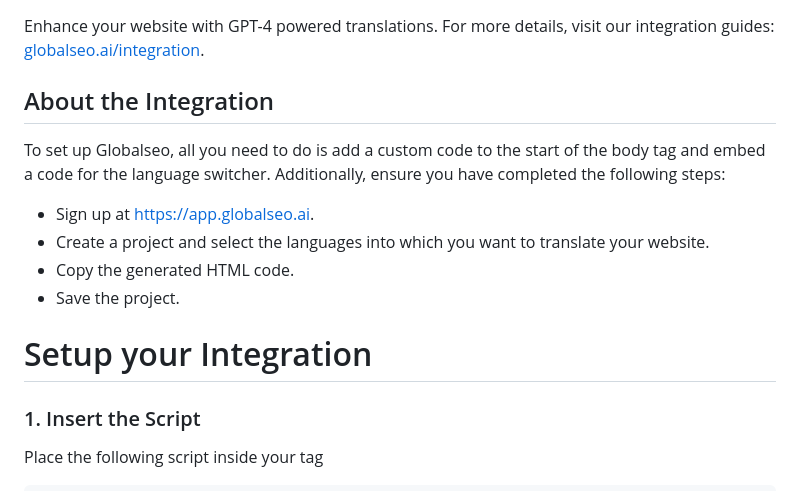
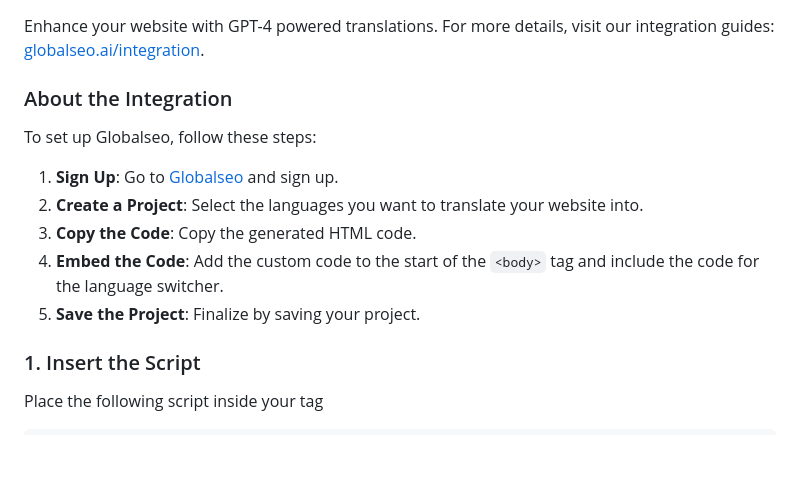
Before and after one commit to desentio/weploy-translate, a Markdown page: README.md, the part around the change. GitHub-like rendering; blank space fills up the shorter version.

```diff
--- a/README.md
+++ b/README.md
@@ -1,14 +1,12 @@
 Enhance your website with GPT-4 powered translations. For more details, visit our integration guides: [globalseo.ai/integration](https://www.globalseo.ai/integration).
 
-## About the Integration
-To set up Globalseo, all you need to do is add a custom code to the start of the body tag and embed a code for the language switcher. Additionally, ensure you have completed the following steps:
-
-- Sign up at https://app.globalseo.ai.
-- Create a project and select the languages into which you want to translate your website.
-- Copy the generated HTML code.
-- Save the project.
-
-# Setup your Integration
+### About the Integration
+To set up Globalseo, follow these steps:
+1. **Sign Up**: Go to [Globalseo](https://app.globalseo.ai) and sign up.
+2. **Create a Project**: Select the languages you want to translate your website into.
+3. **Copy the Code**: Copy the generated HTML code.
+4. **Embed the Code**: Add the custom code to the start of the `<body>` tag and include the code for the language switcher.
+5. **Save the Project**: Finalize by saving your project.
 
 ### 1. Insert the Script
 Place the following script inside your <head> tag
```
